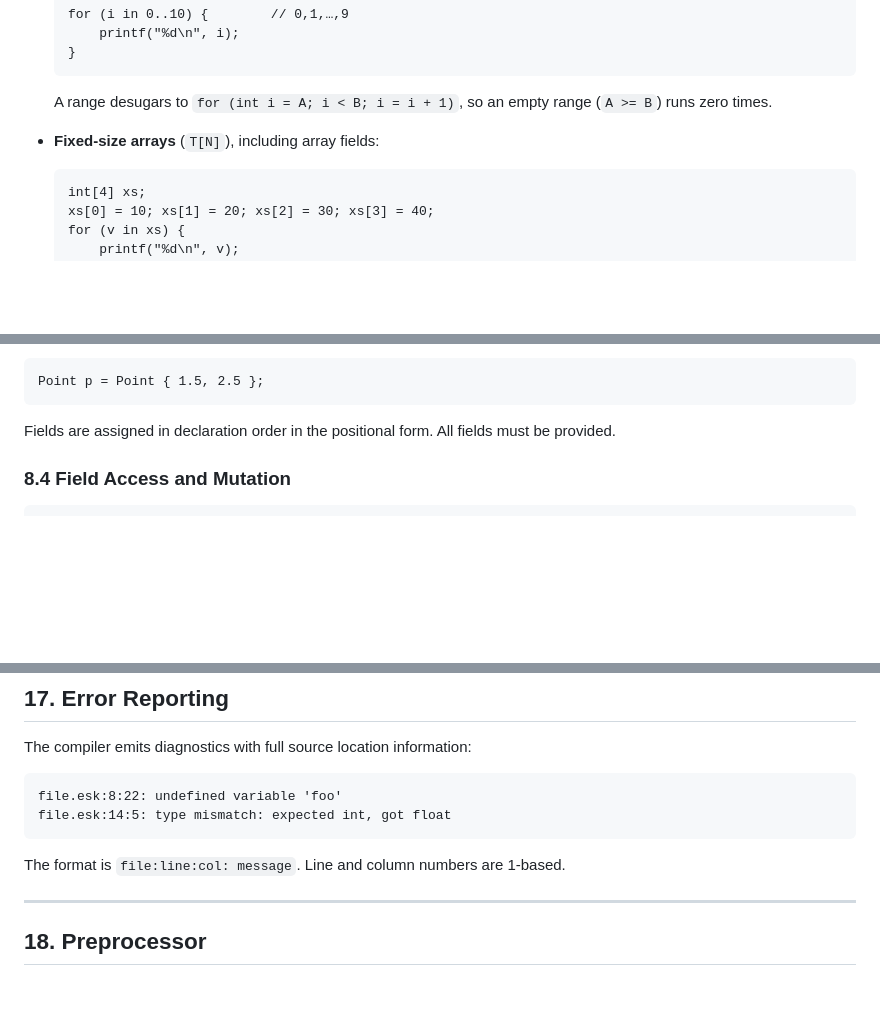
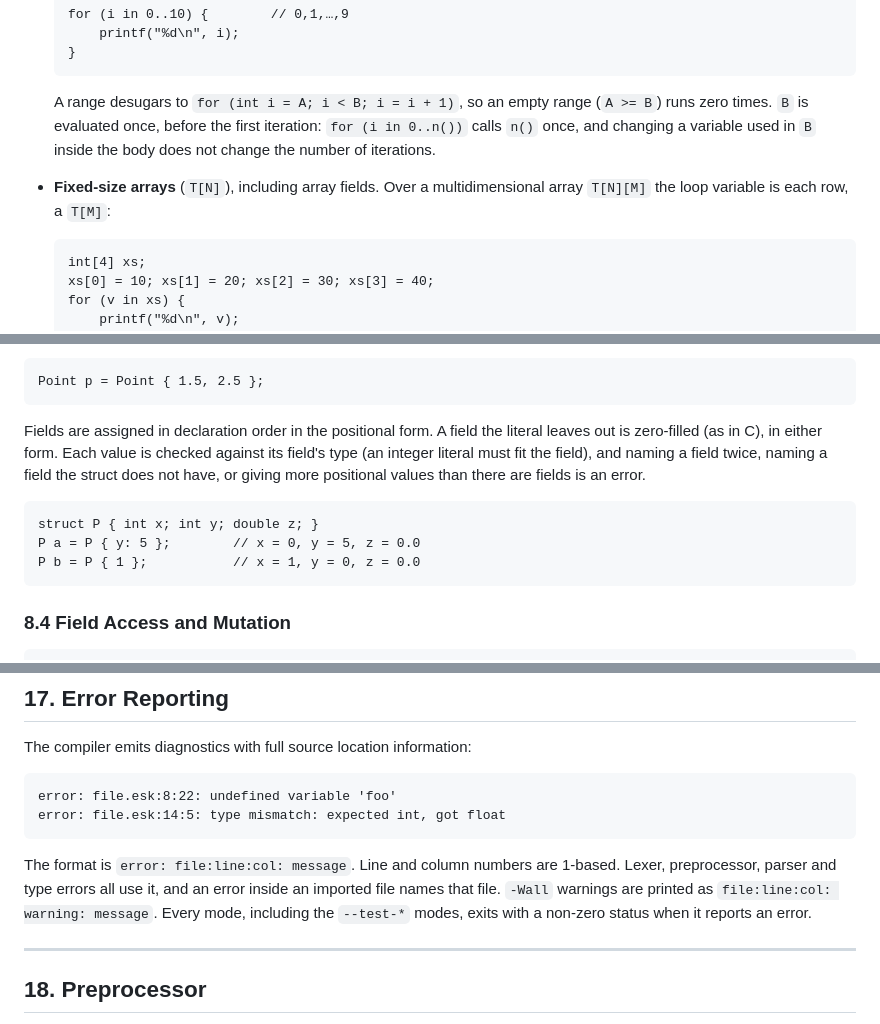
Before and after one commit to doranteseduardo/eskiu, a Markdown page: docs/lang/spec.md, 3 parts joined by grey strips. GitHub-like rendering; blank space fills up the shorter version.

Commit message:
docs: spec for 0.9.2

````diff
--- a/docs/lang/spec.md
+++ b/docs/lang/spec.md
@@ -1145,9 +1149,12 @@ Four kinds of iterable are supported:
   ```
 
   A range desugars to `for (int i = A; i < B; i = i + 1)`, so an empty range
-  (`A >= B`) runs zero times.
-
-- **Fixed-size arrays** (`T[N]`), including array fields:
+  (`A >= B`) runs zero times. `B` is evaluated once, before the first iteration:
+  `for (i in 0..n())` calls `n()` once, and changing a variable used in `B` inside
+  the body does not change the number of iterations.
+
+- **Fixed-size arrays** (`T[N]`), including array fields. Over a multidimensional
+  array `T[N][M]` the loop variable is each row, a `T[M]`:
 
   ```eskiu
   int[4] xs;
@@ -1430,7 +1437,13 @@ Point p = Point { x: 1.5, y: 2.5 };
 Point p = Point { 1.5, 2.5 };
 ```
 
-Fields are assigned in declaration order in the positional form. All fields must be provided.
+Fields are assigned in declaration order in the positional form. A field the literal leaves out is zero-filled (as in C), in either form. Each value is checked against its field's type (an integer literal must fit the field), and naming a field twice, naming a field the struct does not have, or giving more positional values than there are fields is an error.
+
+```eskiu
+struct P { int x; int y; double z; }
+P a = P { y: 5 };        // x = 0, y = 5, z = 0.0
+P b = P { 1 };           // x = 1, y = 0, z = 0.0
+```
 
 ### 8.4 Field Access and Mutation
 
@@ -2341,11 +2369,11 @@ When `--target` is omitted the compiler defaults to the host machine's triple.
 The compiler emits diagnostics with full source location information:
 
 ```
-file.esk:8:22: undefined variable 'foo'
-file.esk:14:5: type mismatch: expected int, got float
-```
-
-The format is `file:line:col: message`. Line and column numbers are 1-based.
+error: file.esk:8:22: undefined variable 'foo'
+error: file.esk:14:5: type mismatch: expected int, got float
+```
+
+The format is `error: file:line:col: message`. Line and column numbers are 1-based. Lexer, preprocessor, parser and type errors all use it, and an error inside an imported file names that file. `-Wall` warnings are printed as `file:line:col: warning: message`. Every mode, including the `--test-*` modes, exits with a non-zero status when it reports an error.
 
 ---
 
````
Also changed, not shown: other parts of docs/lang/spec.md (+32 -13 lines).
